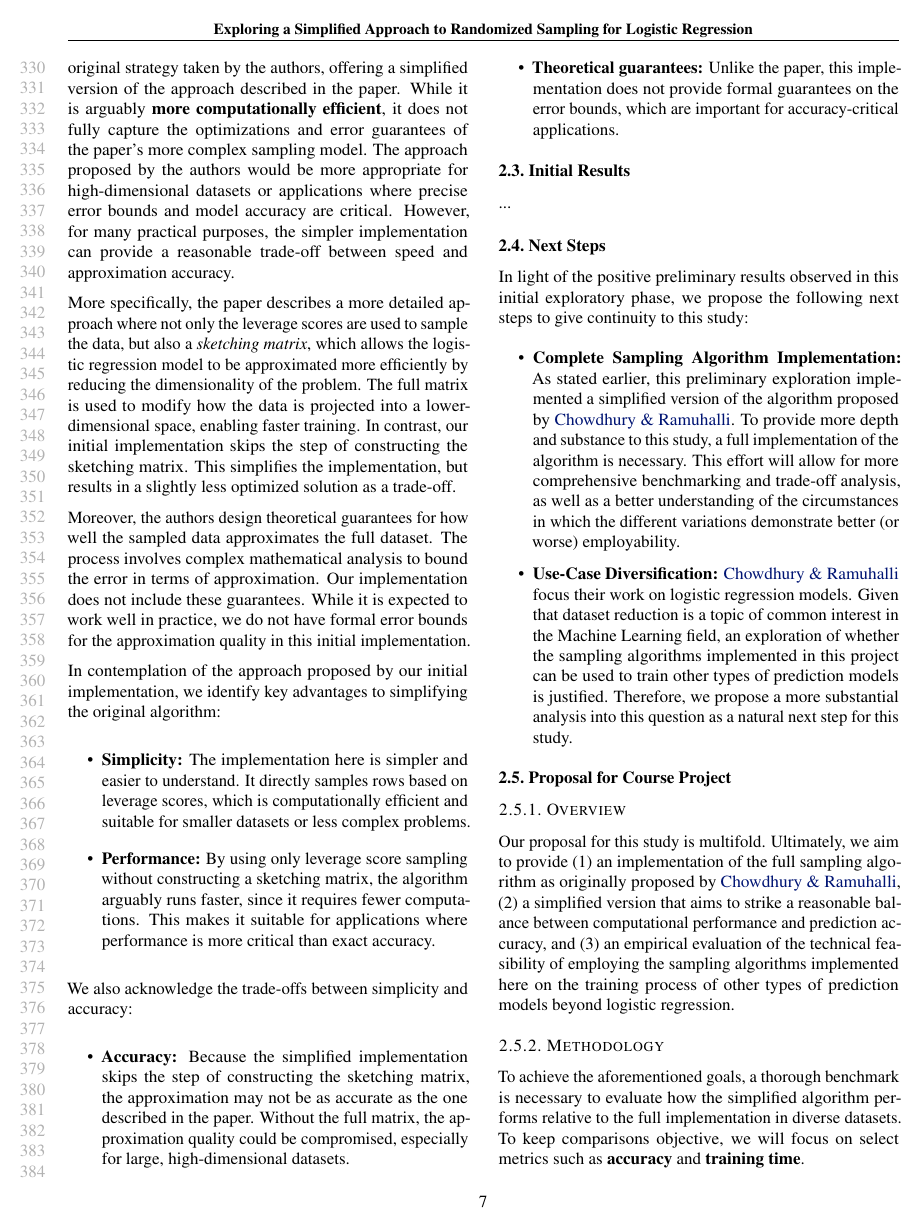
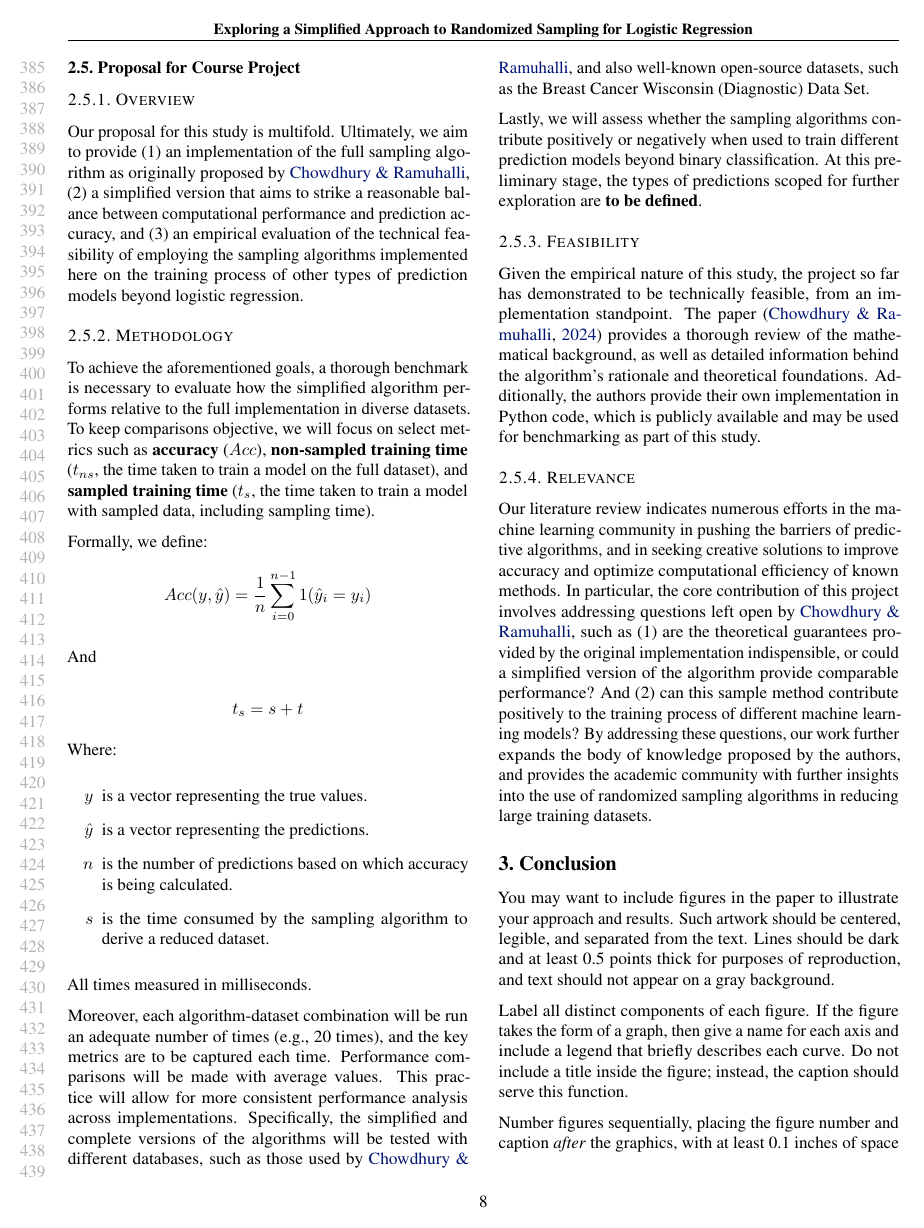
Before and after one commit to luizparente/logistic-regression, a LaTeX paper (paper/PRELIMINARY_a_simplified_approach.tex): page 7 of 12 before the commit and page 8 of 12 after it. Compiled offline with pdfLaTeX.

```diff
--- a/paper/PRELIMINARY_a_simplified_approach.tex
+++ b/paper/PRELIMINARY_a_simplified_approach.tex
@@ -295,0 +297 @@
+\textbf{Algorithm 1} illustrates the simplified sampling algorithm we derive from \citeauthor{chow24}'s original \cite{chow24}. The computed leverage scores are first normalized to create a probability distribution that sums to $1$. This normalized distribution is then used to sample rows from the dataset $X$. The number of rows sampled is determined by a customizeable parameter.
@@ -349,7 +371,31 @@
 
 \subsubsection{Methodology}
 
-To achieve the aforementioned goals, a thorough benchmark is necessary to evaluate how the simplified algorithm performs relative to the full implementation in diverse datasets. To keep comparisons objective, we will focus on select metrics such as \textbf{accuracy} and \textbf{training time}.
+To achieve the aforementioned goals, a thorough benchmark is necessary to evaluate how the simplified algorithm performs relative to the full implementation in diverse datasets. To keep comparisons objective, we will focus on select metrics such as \textbf{accuracy} ($Acc$),  \textbf{non-sampled training time} ($t_{ns}$, the time taken to train a model on the full dataset), and \textbf{sampled training time} ($t_s$,  the time taken to train a model with sampled data, including sampling time).
+
+Formally, we define:
+$$
+Acc(y, \hat{y}) = \frac{1}{n} \sum_{i=0}^{n-1} 1(\hat{y}_i = y_i)
+$$
+
+And
+
+$$
+t_s = s + t
+$$
+
+Where:
+
+\begin{itemize}
+
+\item[$y$] is a vector representing the true values.
+\item[$\hat{y}$] is a vector representing the predictions.
+\item[$n$] is the number of predictions based on which accuracy is being calculated.
+\item[$s$] is the time consumed by the sampling algorithm to derive a reduced dataset.
+
+\end{itemize}
+
+All times measured in milliseconds.
 
 Moreover, each algorithm-dataset combination will be run an adequate number of times (e.g., 20 times), and the key metrics are to be captured each time. Performance comparisons will be made with average values. This practice will allow for more consistent performance analysis across implementations. Specifically, the simplified and complete versions of the algorithms will be tested with different databases, such as those used by \citeauthor{chow24}, and also well-known open-source datasets, such as the Breast Cancer Wisconsin (Diagnostic) Data Set.
 
```
Also changed, not shown: src/optimized_sampling/README.md, paper/PRELIMINARY_a_simplified_approach.tex (27 more changed lines).
